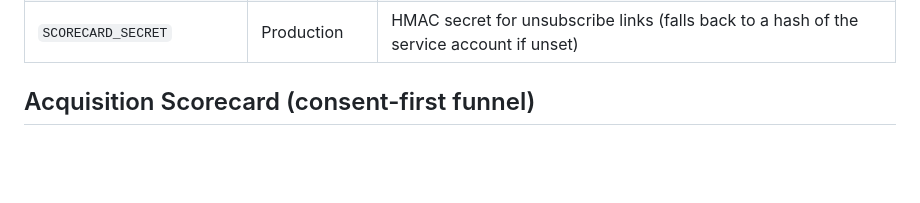
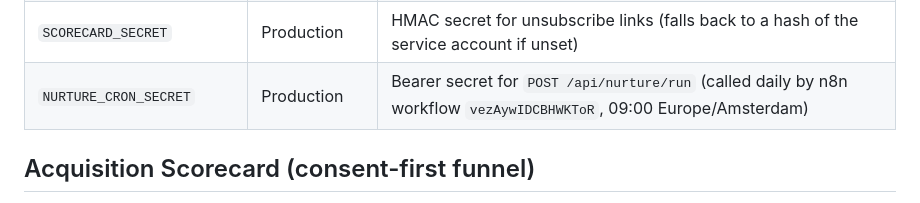
Before and after one commit to ysef-pm/inburgeringsexamen-practice, a Markdown page: CLAUDE.md, the part around the change. Rendered like a GitHub page; blank space fills up the shorter version.

```diff
--- a/CLAUDE.md
+++ b/CLAUDE.md
@@ -108,6 +108,7 @@ One-time €24 purchase unlocks AI-powered features (Stripe Checkout + Firebase
 | `RESEND_API_KEY` | For scorecard email | Resend API key; without it scorecard result emails are skipped (logged), on-screen result still works |
 | `EMAIL_FROM` | No | Scorecard email sender (default `RateMyDutch <scorecard@ratemydutch.com>`; domain must be verified in Resend) |
 | `SCORECARD_SECRET` | Production | HMAC secret for unsubscribe links (falls back to a hash of the service account if unset) |
+| `NURTURE_CRON_SECRET` | Production | Bearer secret for `POST /api/nurture/run` (called daily by n8n workflow `vezAywIDCBHWKToR`, 09:00 Europe/Amsterdam) |
 
 ## Acquisition Scorecard (consent-first funnel)
 
```
Also changed, not shown: docs/acquisition/EVENTS-AND-BASELINE.md (+11 -0 lines).
